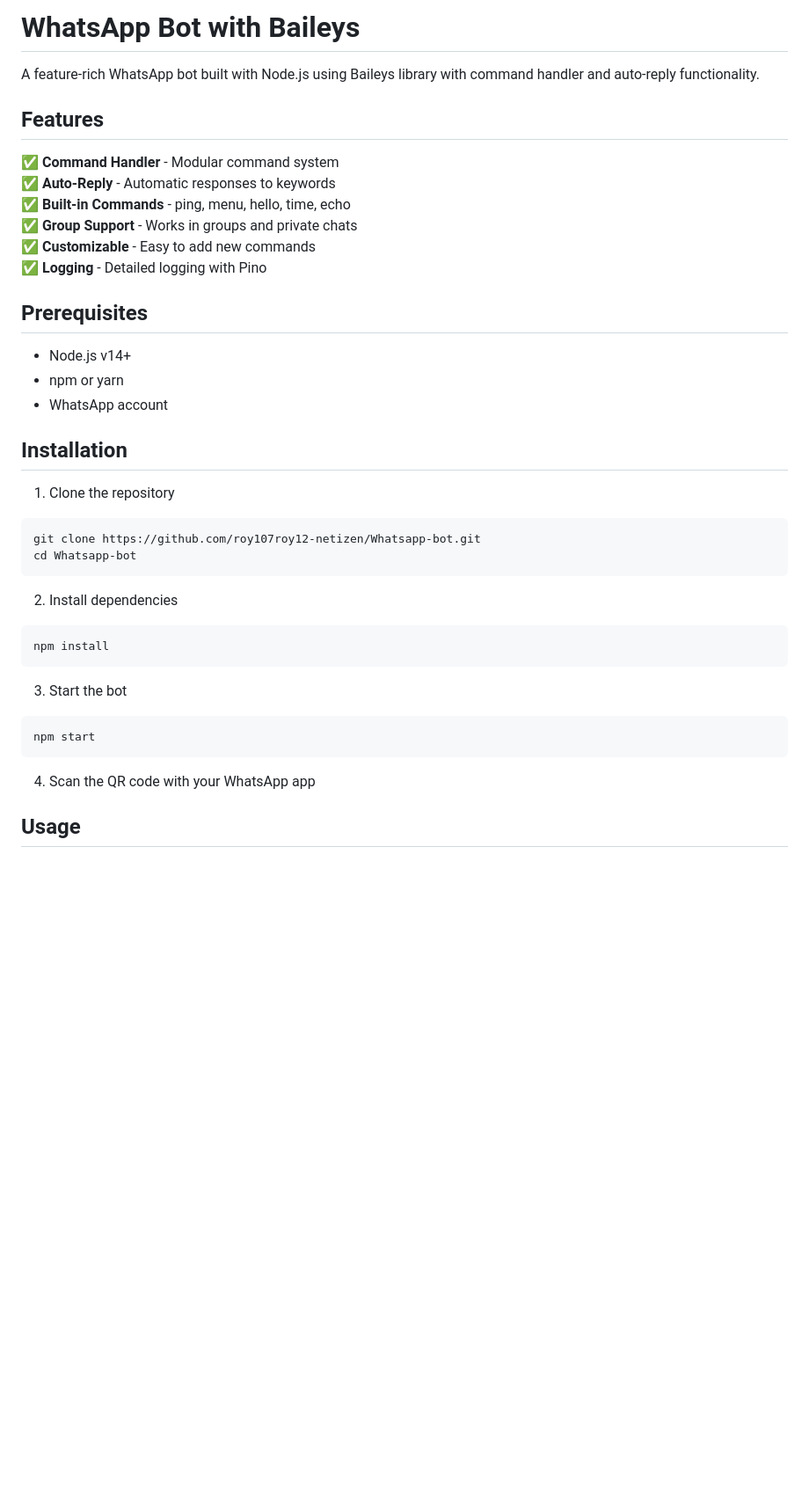
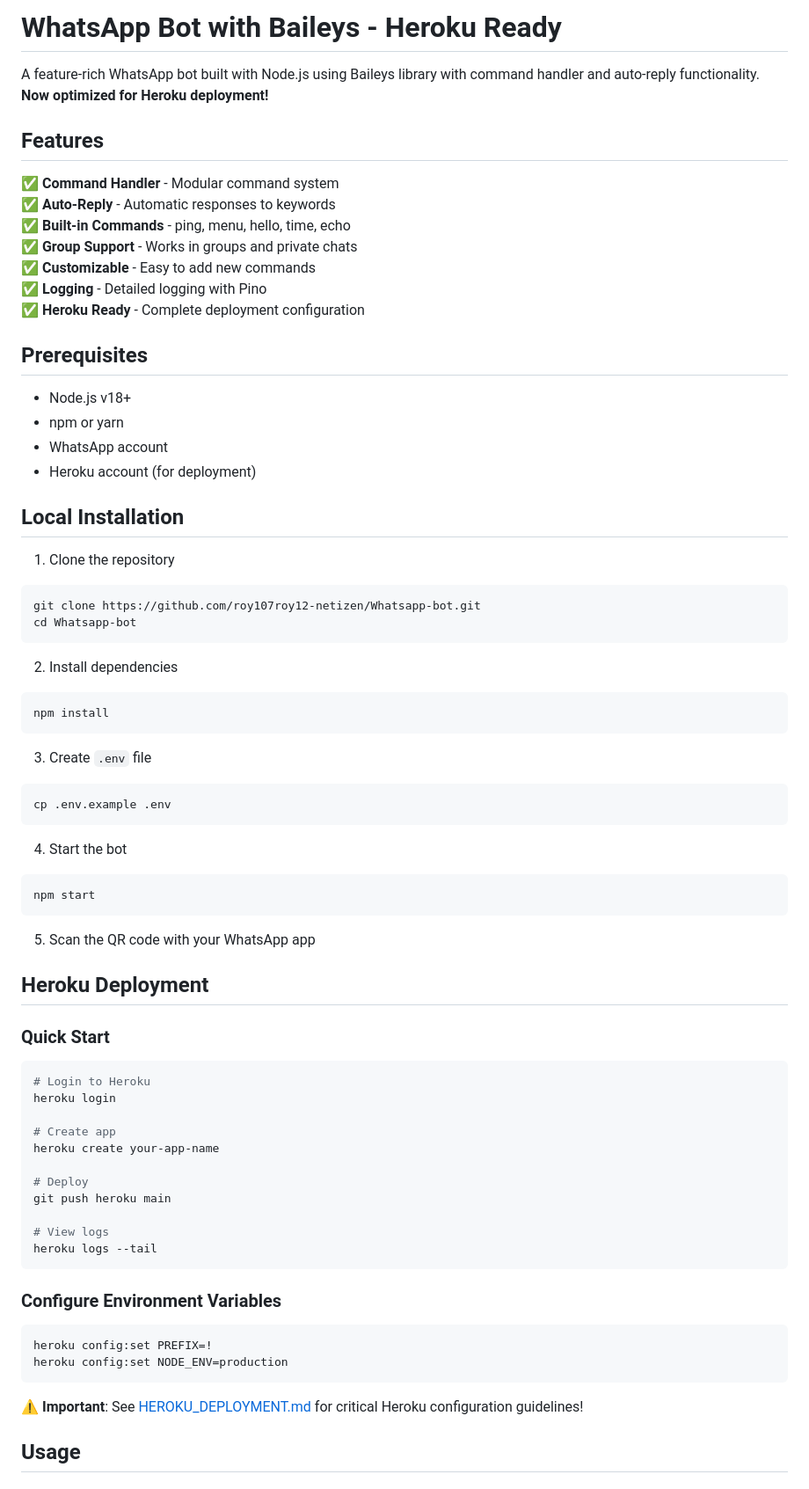
Before and after one commit to roy107roy12-netizen/Charlton-xmd, a Markdown page: README.md, the part around one of its changes. Shown at 88% size. Drawn GitHub-style; blank space fills up the shorter version.

````diff
--- a/README.md
+++ b/README.md
@@ -1,6 +1,6 @@
-# WhatsApp Bot with Baileys
+# WhatsApp Bot with Baileys - Heroku Ready
 
-A feature-rich WhatsApp bot built with Node.js using Baileys library with command handler and auto-reply functionality.
+A feature-rich WhatsApp bot built with Node.js using Baileys library with command handler and auto-reply functionality. **Now optimized for Heroku deployment!**
 
 ## Features
 
@@ -10,14 +10,16 @@ A feature-rich WhatsApp bot built with Node.js using Baileys library with comman
 ✅ **Group Support** - Works in groups and private chats
 ✅ **Customizable** - Easy to add new commands
 ✅ **Logging** - Detailed logging with Pino
+✅ **Heroku Ready** - Complete deployment configuration
 
 ## Prerequisites
 
-- Node.js v14+
+- Node.js v18+
 - npm or yarn
 - WhatsApp account
+- Heroku account (for deployment)
 
-## Installation
+## Local Installation
 
 1. Clone the repository
 ```bash
@@ -30,12 +32,42 @@ cd Whatsapp-bot
 npm install
 ```
 
-3. Start the bot
+3. Create `.env` file
+```bash
+cp .env.example .env
+```
+
+4. Start the bot
 ```bash
 npm start
 ```
 
-4. Scan the QR code with your WhatsApp app
+5. Scan the QR code with your WhatsApp app
+
+## Heroku Deployment
+
+### Quick Start
+```bash
+# Login to Heroku
+heroku login
+
+# Create app
+heroku create your-app-name
+
+# Deploy
+git push heroku main
+
+# View logs
+heroku logs --tail
+```
+
+### Configure Environment Variables
+```bash
+heroku config:set PREFIX=!
+heroku config:set NODE_ENV=production
+```
+
+⚠️ **Important**: See [HEROKU_DEPLOYMENT.md](./HEROKU_DEPLOYMENT.md) for critical Heroku configuration guidelines!
 
 ## Usage
 
````
Also changed, not shown: other parts of README.md (+32 -18 lines).
